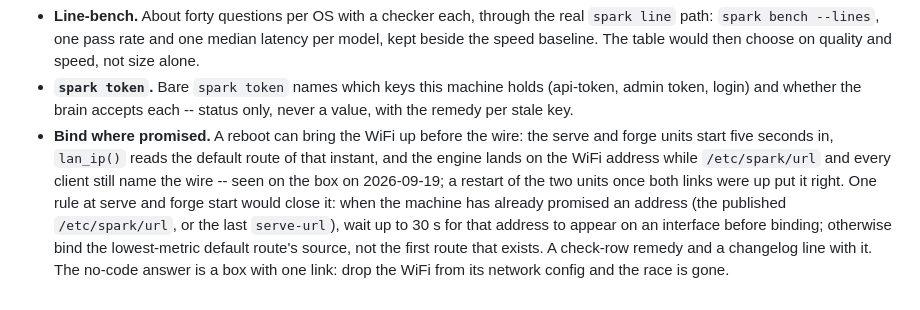
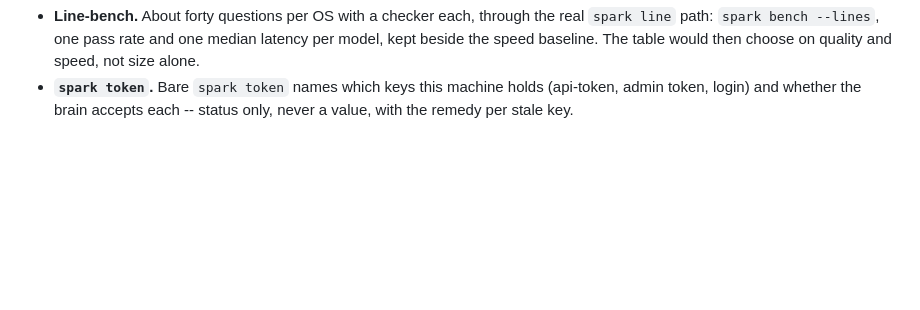
Before and after one commit to forgewright-ai/spark, a Markdown page: docs/IDEAS.md, the part around the change. Rendered like a GitHub page; blank space fills up the shorter version.

```diff
--- a/docs/IDEAS.md
+++ b/docs/IDEAS.md
@@ -90,16 +90,3 @@ apart here rather than pretending otherwise.
 - **`spark token`.** Bare `spark token` names which keys this machine
   holds (api-token, admin token, login) and whether the brain accepts
   each -- status only, never a value, with the remedy per stale key.
-- **Bind where promised.** A reboot can bring the WiFi up before the
-  wire: the serve and forge units start five seconds in, `lan_ip()`
-  reads the default route of that instant, and the engine lands on the
-  WiFi address while `/etc/spark/url` and every client still name the
-  wire -- seen on the box on 2026-09-19; a restart of the two units once
-  both links were up put it right. One rule at serve and forge start
-  would close it: when the machine has already promised an address (the
-  published `/etc/spark/url`, or the last `serve-url`), wait up to 30 s
-  for that address to appear on an interface before binding; otherwise
-  bind the lowest-metric default route's source, not the first route
-  that exists. A check-row remedy and a changelog line with it. The
-  no-code answer is a box with one link: drop the WiFi from its network
-  config and the race is gone.
```
Also changed, not shown: docs/ROADMAP.md (+22 -3 lines).
